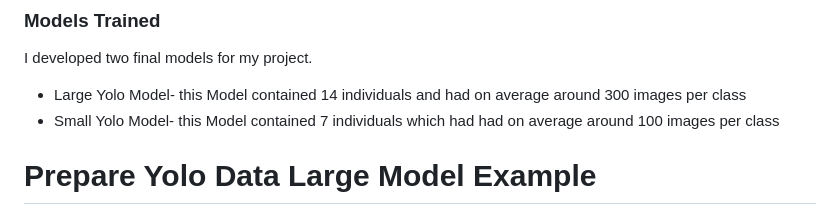
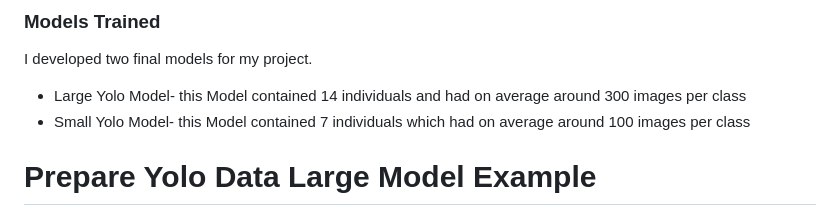
Before and after one commit to johnmunoz777/LMFR_MSDS_Practicum2, a Markdown page: README.md, the part around the change. Rendered like a GitHub page.

```diff
--- a/README.md
+++ b/README.md
@@ -67,7 +67,7 @@ By implementing this solution, venues such as Costco and retail stores can have
 ### Models Trained
 I developed two final models for my project. <br>
 * Large Yolo Model- this Model contained 14 individuals and had on average around 300 images per class
-* Small Yolo Model- this Model contained 7 individuals which had had on average around 100 images per class
+* Small Yolo Model- this Model contained 7 individuals which had on average around 100 images per class
 
 # Prepare Yolo Data Large Model Example
 
```
